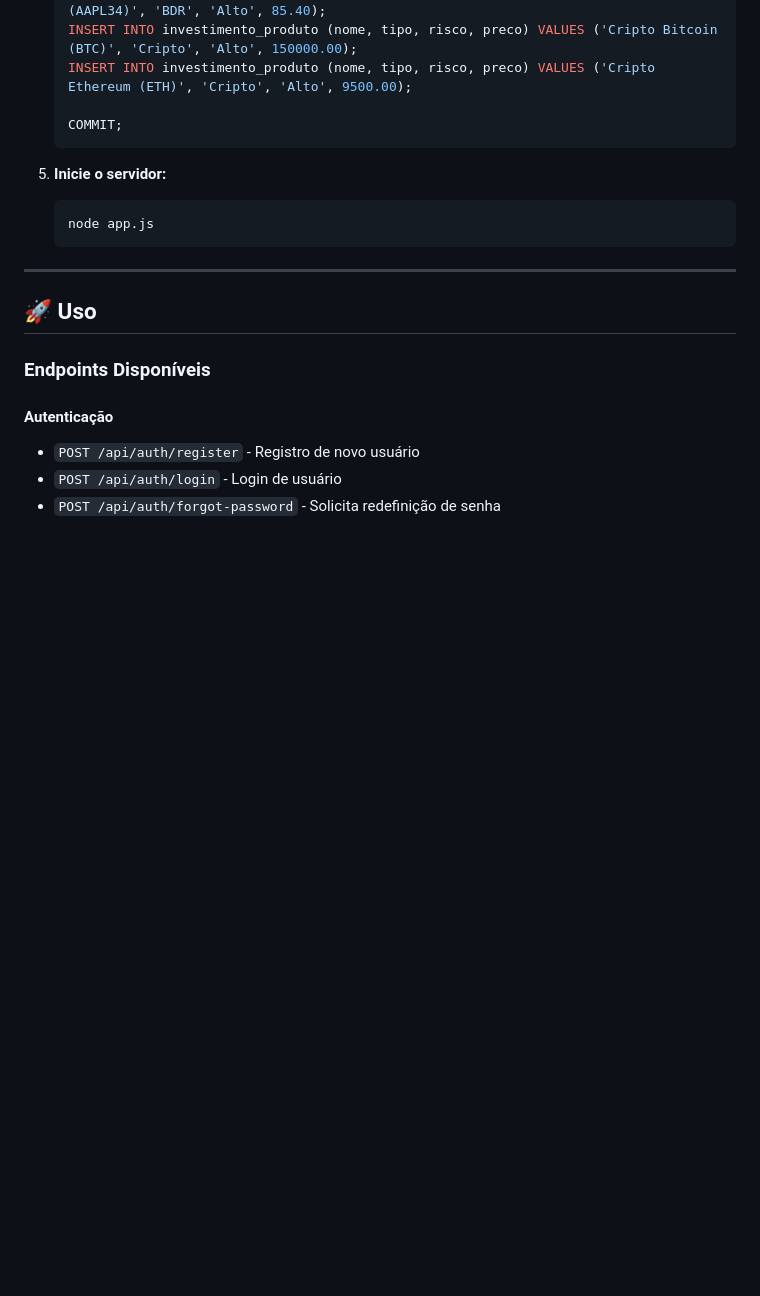
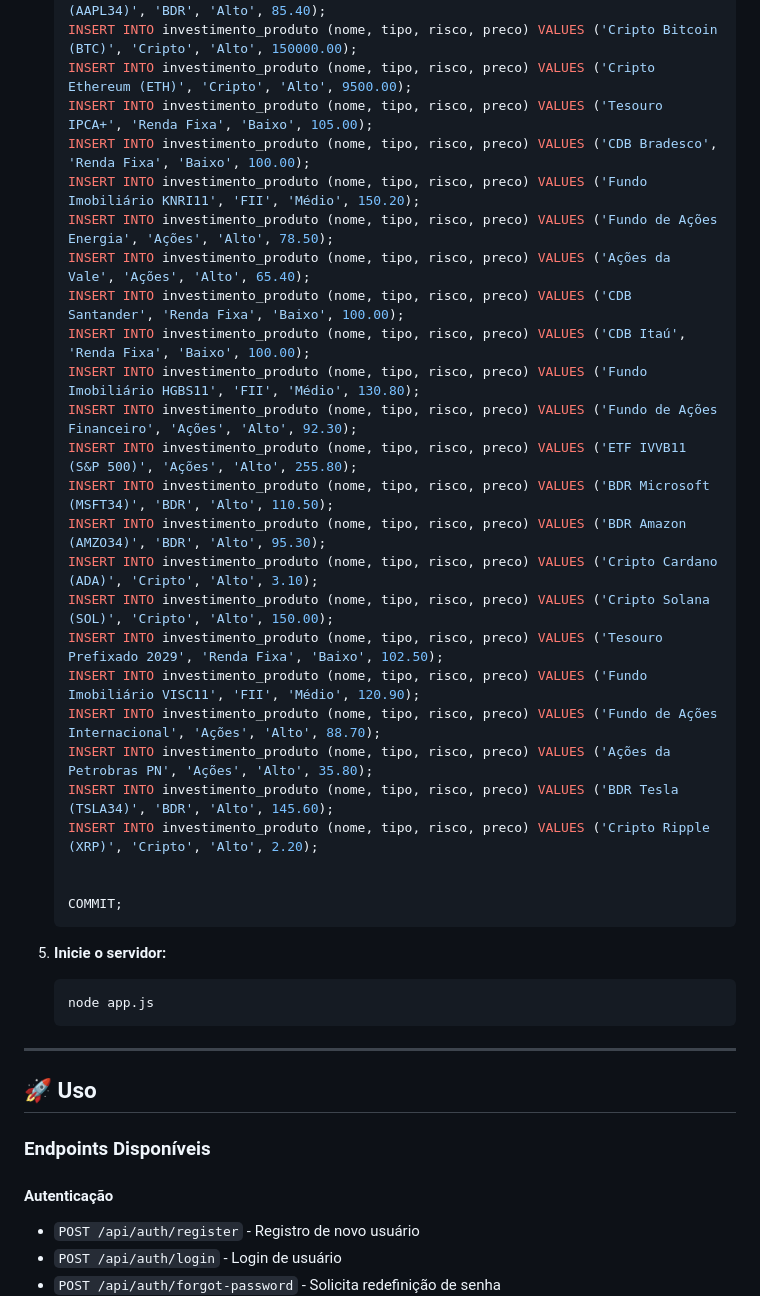
Before and after one commit to pbrnx/assessor-virtual-api, a Markdown page: readme.md, the part around the change printed below. Rendered like a GitHub page; blank space fills up the shorter version.

Commit message:
Update README with new investment products and image
Added new investment products to the SQL insertion script and updated an image in the README.

````diff
--- a/readme.md
+++ b/readme.md
@@ -261,6 +262,27 @@ Siga os passos abaixo para rodar o projeto localmente.
     INSERT INTO investimento_produto (nome, tipo, risco, preco) VALUES ('BDR Apple (AAPL34)', 'BDR', 'Alto', 85.40);
     INSERT INTO investimento_produto (nome, tipo, risco, preco) VALUES ('Cripto Bitcoin (BTC)', 'Cripto', 'Alto', 150000.00);
     INSERT INTO investimento_produto (nome, tipo, risco, preco) VALUES ('Cripto Ethereum (ETH)', 'Cripto', 'Alto', 9500.00);
+    INSERT INTO investimento_produto (nome, tipo, risco, preco) VALUES ('Tesouro IPCA+', 'Renda Fixa', 'Baixo', 105.00);
+    INSERT INTO investimento_produto (nome, tipo, risco, preco) VALUES ('CDB Bradesco', 'Renda Fixa', 'Baixo', 100.00);
+    INSERT INTO investimento_produto (nome, tipo, risco, preco) VALUES ('Fundo Imobiliário KNRI11', 'FII', 'Médio', 150.20);
+    INSERT INTO investimento_produto (nome, tipo, risco, preco) VALUES ('Fundo de Ações Energia', 'Ações', 'Alto', 78.50);
+    INSERT INTO investimento_produto (nome, tipo, risco, preco) VALUES ('Ações da Vale', 'Ações', 'Alto', 65.40);
+    INSERT INTO investimento_produto (nome, tipo, risco, preco) VALUES ('CDB Santander', 'Renda Fixa', 'Baixo', 100.00);
+    INSERT INTO investimento_produto (nome, tipo, risco, preco) VALUES ('CDB Itaú', 'Renda Fixa', 'Baixo', 100.00);
+    INSERT INTO investimento_produto (nome, tipo, risco, preco) VALUES ('Fundo Imobiliário HGBS11', 'FII', 'Médio', 130.80);
+    INSERT INTO investimento_produto (nome, tipo, risco, preco) VALUES ('Fundo de Ações Financeiro', 'Ações', 'Alto', 92.30);
+    INSERT INTO investimento_produto (nome, tipo, risco, preco) VALUES ('ETF IVVB11 (S&P 500)', 'Ações', 'Alto', 255.80);
+    INSERT INTO investimento_produto (nome, tipo, risco, preco) VALUES ('BDR Microsoft (MSFT34)', 'BDR', 'Alto', 110.50);
+    INSERT INTO investimento_produto (nome, tipo, risco, preco) VALUES ('BDR Amazon (AMZO34)', 'BDR', 'Alto', 95.30);
+    INSERT INTO investimento_produto (nome, tipo, risco, preco) VALUES ('Cripto Cardano (ADA)', 'Cripto', 'Alto', 3.10);
+    INSERT INTO investimento_produto (nome, tipo, risco, preco) VALUES ('Cripto Solana (SOL)', 'Cripto', 'Alto', 150.00);
+    INSERT INTO investimento_produto (nome, tipo, risco, preco) VALUES ('Tesouro Prefixado 2029', 'Renda Fixa', 'Baixo', 102.50);
+    INSERT INTO investimento_produto (nome, tipo, risco, preco) VALUES ('Fundo Imobiliário VISC11', 'FII', 'Médio', 120.90);
+    INSERT INTO investimento_produto (nome, tipo, risco, preco) VALUES ('Fundo de Ações Internacional', 'Ações', 'Alto', 88.70);
+    INSERT INTO investimento_produto (nome, tipo, risco, preco) VALUES ('Ações da Petrobras PN', 'Ações', 'Alto', 35.80);
+    INSERT INTO investimento_produto (nome, tipo, risco, preco) VALUES ('BDR Tesla (TSLA34)', 'BDR', 'Alto', 145.60);
+    INSERT INTO investimento_produto (nome, tipo, risco, preco) VALUES ('Cripto Ripple (XRP)', 'Cripto', 'Alto', 2.20);
+
 
     COMMIT;
     ```
````
Also changed, not shown: other parts of readme.md (+3 -2 lines).
